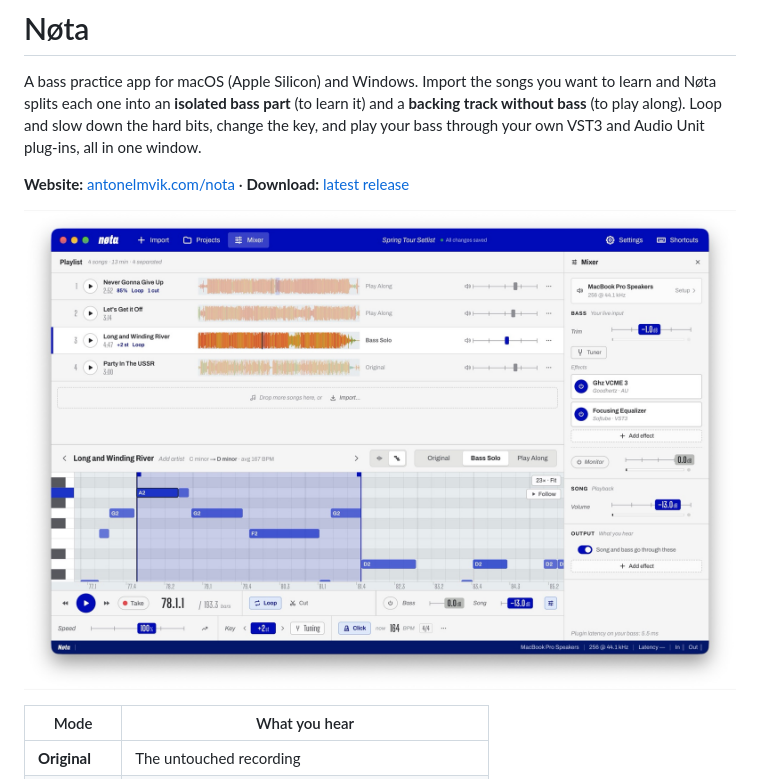
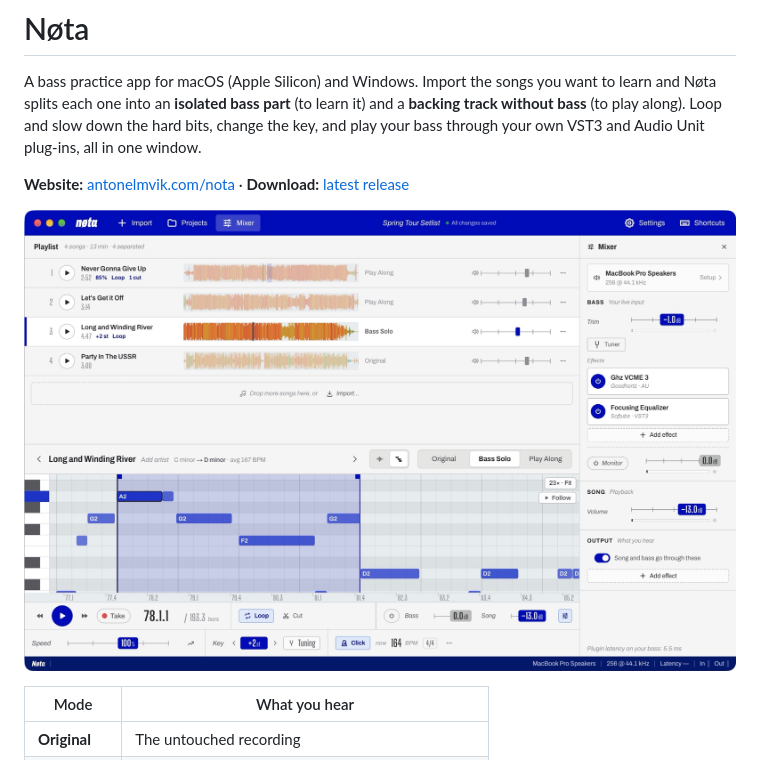
Before and after one commit to aelmvik/nota, a Markdown page: README.md, the part around one of its changes. GitHub-like rendering; pictures changed too: docs/images/notes-and-mixer.jpg (deleted), docs/images/notes-and-mixer.png (added).

```diff
--- a/README.md
+++ b/README.md
@@ -4,7 +4,7 @@ A bass practice app for macOS (Apple Silicon) and Windows. Import the songs you
 
 **Website:** [antonelmvik.com/nota](https://antonelmvik.com/nota) · **Download:** [latest release](../../releases/latest)
 
-![Nøta with a song's bass line in the Notes view, a loop, and the Mixer with two effects](docs/images/notes-and-mixer.jpg)
+![Nøta with a song's bass line in the Notes view, a loop, and the Mixer with two effects](docs/images/notes-and-mixer.png)
 
 | Mode | What you hear |
 | --- | --- |
```
Also changed, not shown: other parts of README.md (+1 -1 lines), docs/images/waveform-dark.jpg (deleted), 10 other files.
